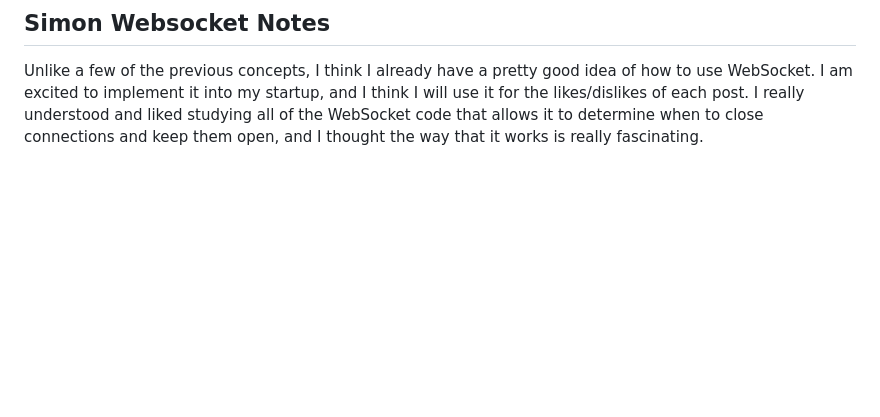
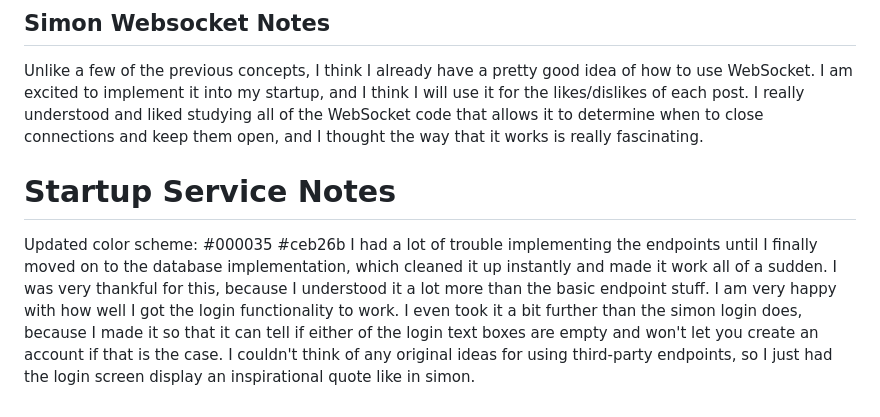
Before and after one commit to MonkeyMan123476/startup, a Markdown page: README.md, the part around the change. GitHub-like rendering; blank space fills up the shorter version.

Commit message:
Added some initial Startup Service notes.

```diff
--- a/README.md
+++ b/README.md
@@ -76,3 +76,7 @@ This topic was really interesting to me and I enjoyed looking through the author
 
 ## Simon Websocket Notes
 Unlike a few of the previous concepts, I think I already have a pretty good idea of how to use WebSocket. I am excited to implement it into my startup, and I think I will use it for the likes/dislikes of each post. I really understood and liked studying all of the WebSocket code that allows it to determine when to close connections and keep them open, and I thought the way that it works is really fascinating.
+
+# Startup Service Notes
+Updated color scheme: #000035 #ceb26b
+I had a lot of trouble implementing the endpoints until I finally moved on to the database implementation, which cleaned it up instantly and made it work all of a sudden. I was very thankful for this, because I understood it a lot more than the basic endpoint stuff. I am very happy with how well I got the login functionality to work. I even took it a bit further than the simon login does, because I made it so that it can tell if either of the login text boxes are empty and won't let you create an account if that is the case. I couldn't think of any original ideas for using third-party endpoints, so I just had the login screen display an inspirational quote like in simon.
```
